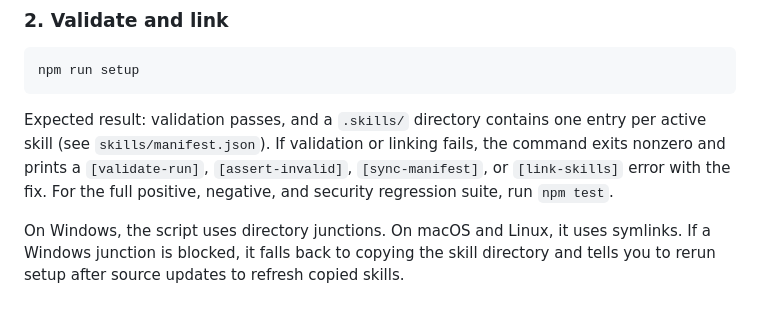
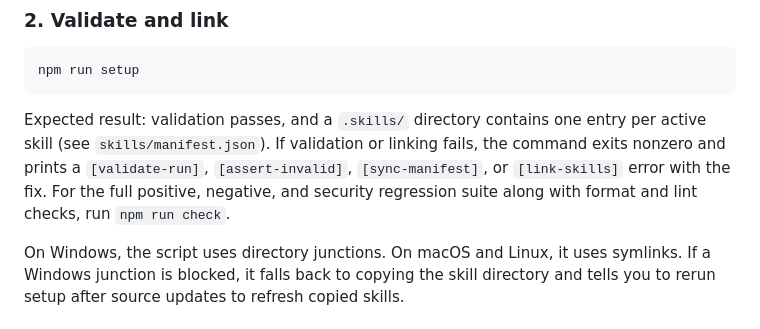
Before and after one commit to sushilduseja/fabrica-skills, a Markdown page: README.md, the part around the change. Drawn GitHub-style.

````diff
--- a/README.md
+++ b/README.md
@@ -38,7 +38,7 @@ npm ci
 npm run setup
 ```
 
-Expected result: validation passes, and a `.skills/` directory contains one entry per active skill (see `skills/manifest.json`). If validation or linking fails, the command exits nonzero and prints a `[validate-run]`, `[assert-invalid]`, `[sync-manifest]`, or `[link-skills]` error with the fix. For the full positive, negative, and security regression suite, run `npm test`.
+Expected result: validation passes, and a `.skills/` directory contains one entry per active skill (see `skills/manifest.json`). If validation or linking fails, the command exits nonzero and prints a `[validate-run]`, `[assert-invalid]`, `[sync-manifest]`, or `[link-skills]` error with the fix. For the full positive, negative, and security regression suite along with format and lint checks, run `npm run check`.
 
 On Windows, the script uses directory junctions. On macOS and Linux, it uses symlinks. If a Windows junction is blocked, it falls back to copying the skill directory and tells you to rerun setup after source updates to refresh copied skills.
 
````
Also changed, not shown: CONTRIBUTING.md (+7 -7 lines), docs/VALIDATION.md (+34 -12 lines).
